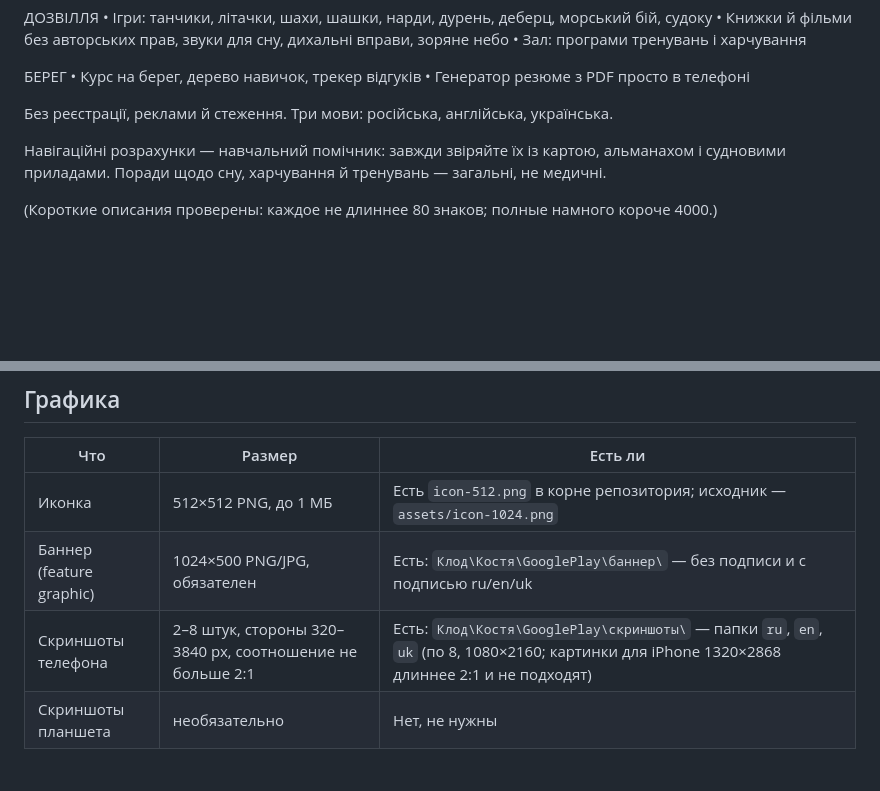
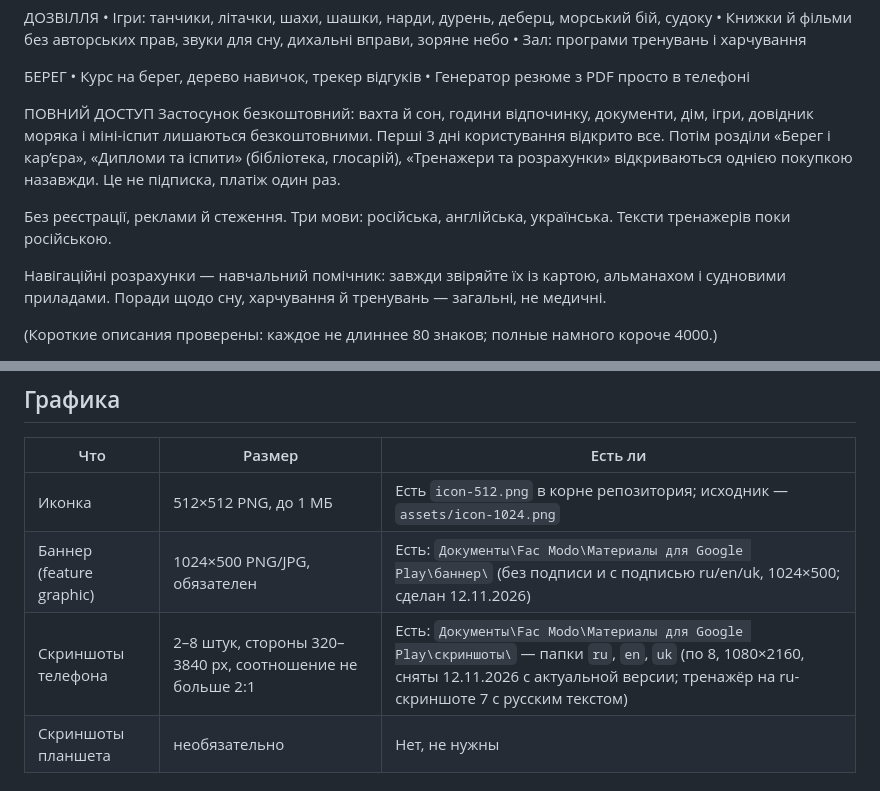
Before and after one commit to Azazello2508/Fac-modo, a Markdown page: store/google-play.md, 2 parts joined by grey strips. Drawn GitHub-style; blank space fills up the shorter version.

```diff
--- a/store/google-play.md
+++ b/store/google-play.md
@@ -112,7 +124,10 @@ Fac Modo — помічник для моряків. Він допомагає
 • Курс на берег, дерево навичок, трекер відгуків
 • Генератор резюме з PDF просто в телефоні
 
-Без реєстрації, реклами й стеження. Три мови: російська, англійська, українська.
+ПОВНИЙ ДОСТУП
+Застосунок безкоштовний: вахта й сон, години відпочинку, документи, дім, ігри, довідник моряка і міні-іспит лишаються безкоштовними. Перші 3 дні користування відкрито все. Потім розділи «Берег і кар’єра», «Дипломи та іспити» (бібліотека, глосарій), «Тренажери та розрахунки» відкриваються однією покупкою назавжди. Це не підписка, платіж один раз.
+
+Без реєстрації, реклами й стеження. Три мови: російська, англійська, українська. Тексти тренажерів поки російською.
 
 Навігаційні розрахунки — навчальний помічник: завжди звіряйте їх із картою, альманахом і судновими приладами. Поради щодо сну, харчування й тренувань — загальні, не медичні.
 
@@ -149,8 +164,8 @@ Fac Modo — помічник для моряків. Він допомагає
 | Что | Размер | Есть ли |
 |---|---|---|
 | Иконка | 512×512 PNG, до 1 МБ | Есть `icon-512.png` в корне репозитория; исходник — `assets/icon-1024.png` |
-| Баннер (feature graphic) | 1024×500 PNG/JPG, обязателен | Есть: `Клод\Костя\GooglePlay\баннер\` — без подписи и с подписью ru/en/uk |
-| Скриншоты телефона | 2–8 штук, стороны 320–3840 px, соотношение не больше 2:1 | Есть: `Клод\Костя\GooglePlay\скриншоты\` — папки `ru`, `en`, `uk` (по 8, 1080×2160; картинки для iPhone 1320×2868 длиннее 2:1 и не подходят) |
+| Баннер (feature graphic) | 1024×500 PNG/JPG, обязателен | Есть: `Документы\Fac Modo\Материалы для Google Play\баннер\` (без подписи и с подписью ru/en/uk, 1024×500; сделан 12.11.2026) |
+| Скриншоты телефона | 2–8 штук, стороны 320–3840 px, соотношение не больше 2:1 | Есть: `Документы\Fac Modo\Материалы для Google Play\скриншоты\` — папки `ru`, `en`, `uk` (по 8, 1080×2160, сняты 12.11.2026 с актуальной версии; тренажёр на ru-скриншоте 7 с русским текстом) |
 | Скриншоты планшета | необязательно | Нет, не нужны |
 
 ## Закрытое тестирование (новый личный аккаунт)
```
Also changed, not shown: other parts of store/google-play.md (+20 -8 lines).
